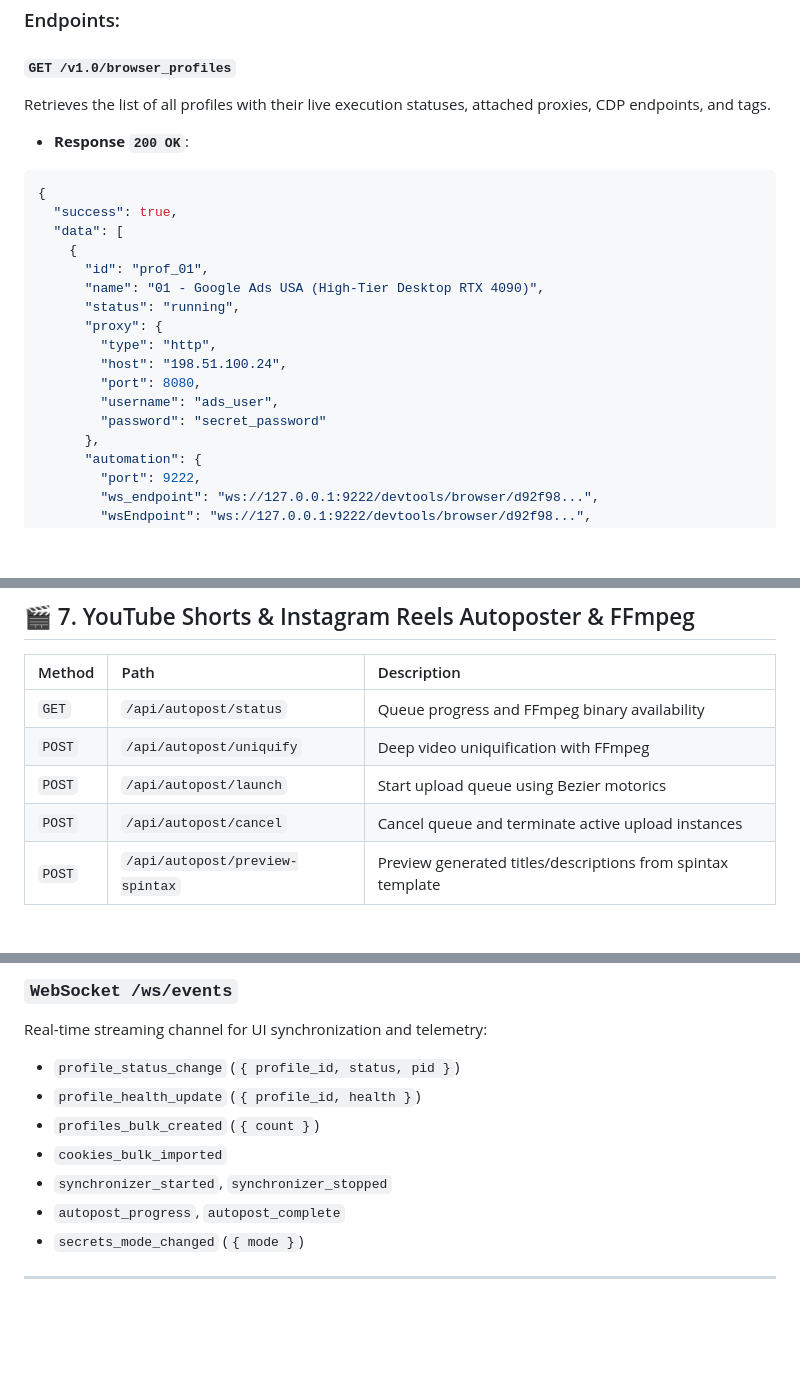
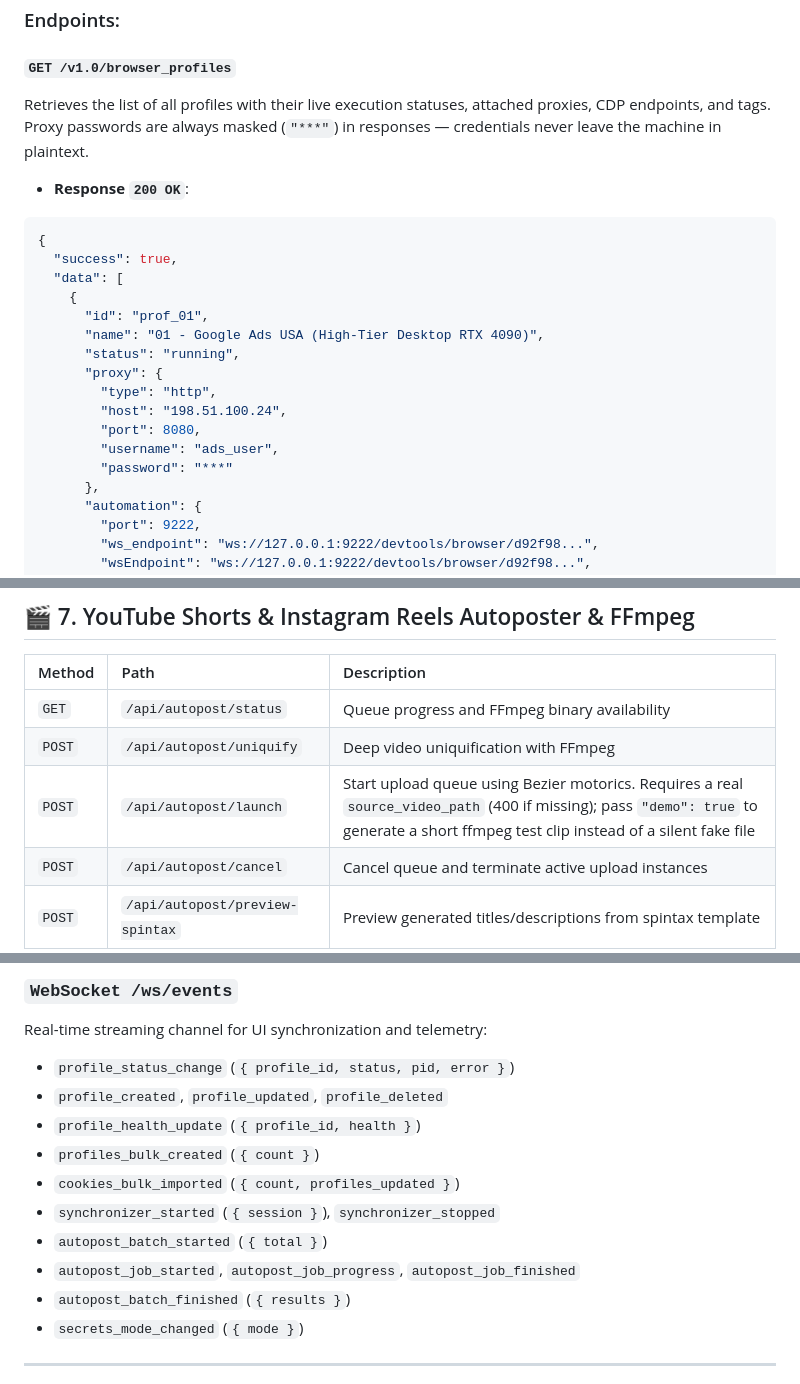
Before and after one commit to wwewtech/nazak-browser-studio, a Markdown page: docs/API_REFERENCE.md, 3 parts joined by grey strips. Rendered like a GitHub page; blank space fills up the shorter version.

````diff
--- a/docs/API_REFERENCE.md
+++ b/docs/API_REFERENCE.md
@@ -39,7 +39,7 @@ Provides a compatible subset of the Dolphin{anty} v1.0 local automation protocol
 ### Endpoints:
 
 #### `GET /v1.0/browser_profiles`
-Retrieves the list of all profiles with their live execution statuses, attached proxies, CDP endpoints, and tags.
+Retrieves the list of all profiles with their live execution statuses, attached proxies, CDP endpoints, and tags. Proxy passwords are always masked (`"***"`) in responses — credentials never leave the machine in plaintext.
 - **Response `200 OK`**:
 ```json
 {
@@ -54,7 +54,7 @@ Retrieves the list of all profiles with their live execution statuses, attached
         "host": "198.51.100.24",
         "port": 8080,
         "username": "ads_user",
-        "password": "secret_password"
+        "password": "***"
       },
       "automation": {
         "port": 9222,
@@ -388,7 +388,7 @@ Launches the profile directly into the initial organic query step of the warmup
 | :--- | :--- | :--- |
 | `GET` | `/api/autopost/status` | Queue progress and FFmpeg binary availability |
 | `POST` | `/api/autopost/uniquify` | Deep video uniquification with FFmpeg |
-| `POST` | `/api/autopost/launch` | Start upload queue using Bezier motorics |
+| `POST` | `/api/autopost/launch` | Start upload queue using Bezier motorics. Requires a real `source_video_path` (400 if missing); pass `"demo": true` to generate a short ffmpeg test clip instead of a silent fake file |
 | `POST` | `/api/autopost/cancel` | Cancel queue and terminate active upload instances |
 | `POST` | `/api/autopost/preview-spintax` | Preview generated titles/descriptions from spintax template |
 
@@ -401,12 +401,15 @@ Host diagnostics: OS platform, CPU concurrency, memory stats, Chrome binary path
 
 ### `WebSocket /ws/events`
 Real-time streaming channel for UI synchronization and telemetry:
-- `profile_status_change` (`{ profile_id, status, pid }`)
+- `profile_status_change` (`{ profile_id, status, pid, error }`)
+- `profile_created`, `profile_updated`, `profile_deleted`
 - `profile_health_update` (`{ profile_id, health }`)
 - `profiles_bulk_created` (`{ count }`)
-- `cookies_bulk_imported`
-- `synchronizer_started`, `synchronizer_stopped`
-- `autopost_progress`, `autopost_complete`
+- `cookies_bulk_imported` (`{ count, profiles_updated }`)
+- `synchronizer_started` (`{ session }`), `synchronizer_stopped`
+- `autopost_batch_started` (`{ total }`)
+- `autopost_job_started`, `autopost_job_progress`, `autopost_job_finished`
+- `autopost_batch_finished` (`{ results }`)
 - `secrets_mode_changed` (`{ mode }`)
 
 ---
````
Also changed, not shown: other parts of docs/API_REFERENCE.md (+1 -1 lines), CHANGELOG.md (added, +48 -0 lines), README.md (+6 -4 lines).
